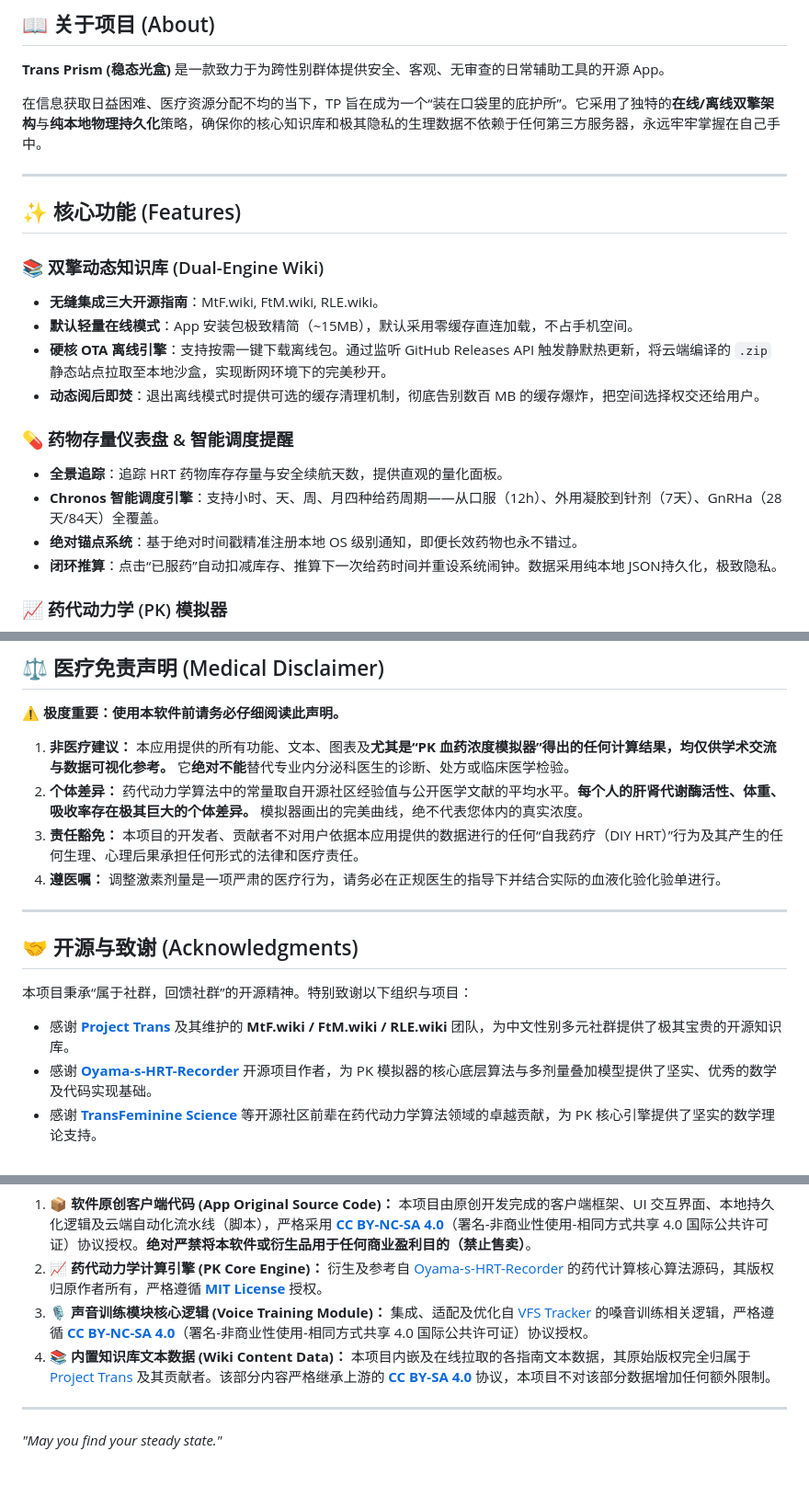
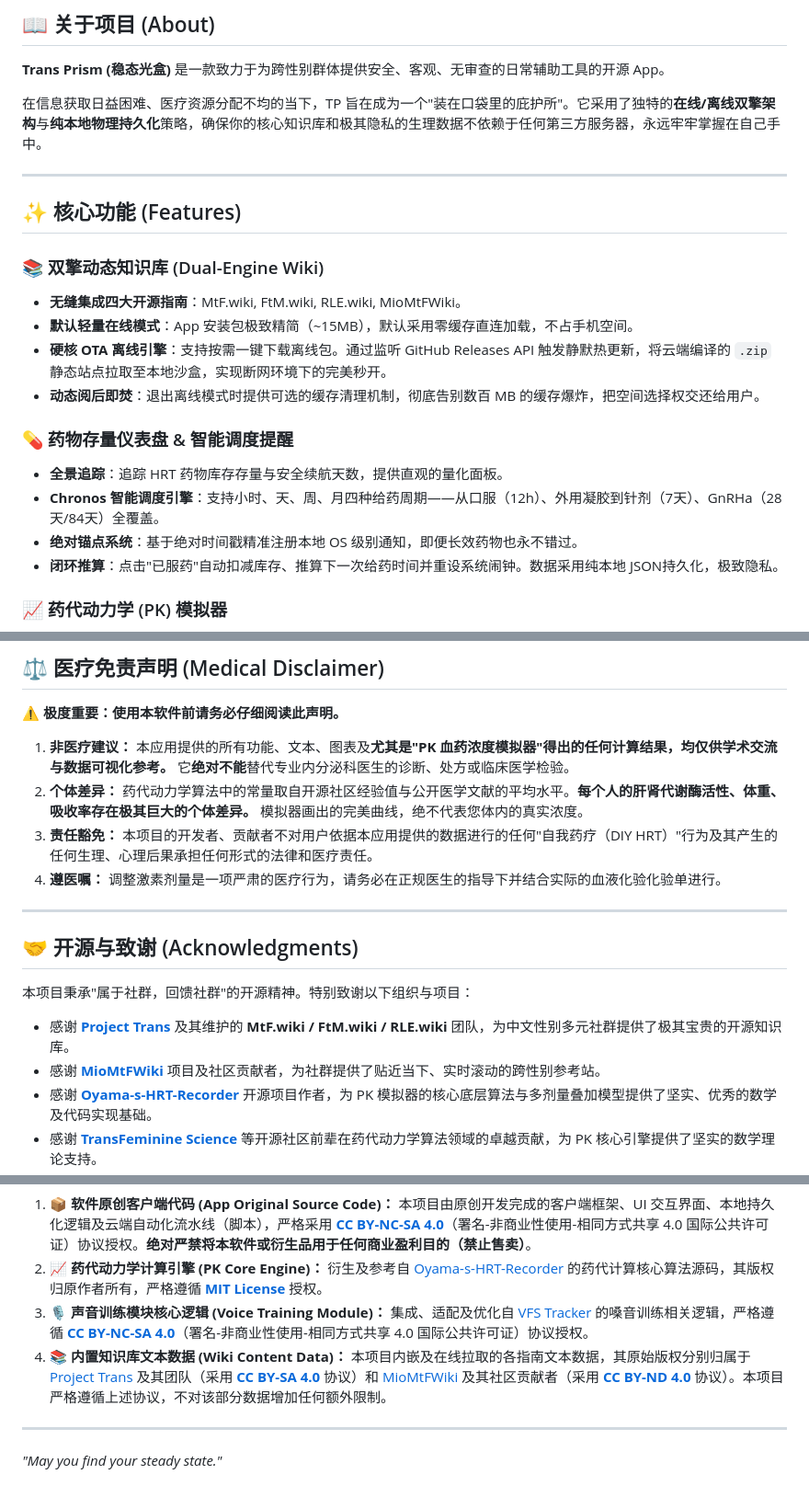
Before and after one commit to Trans-Prism/Trans-Prism, a Markdown page: README.md, 3 parts joined by grey strips. Shown at 92% size. Rendered like a GitHub page.

```diff
--- a/README.md
+++ b/README.md
@@ -24,14 +24,14 @@
 
 **Trans Prism (稳态光盒)** 是一款致力于为跨性别群体提供安全、客观、无审查的日常辅助工具的开源 App。
 
-在信息获取日益困难、医疗资源分配不均的当下，TP 旨在成为一个“装在口袋里的庇护所”。它采用了独特的**在线/离线双擎架构**与**纯本地物理持久化**策略，确保你的核心知识库和极其隐私的生理数据不依赖于任何第三方服务器，永远牢牢掌握在自己手中。
+在信息获取日益困难、医疗资源分配不均的当下，TP 旨在成为一个"装在口袋里的庇护所"。它采用了独特的**在线/离线双擎架构**与**纯本地物理持久化**策略，确保你的核心知识库和极其隐私的生理数据不依赖于任何第三方服务器，永远牢牢掌握在自己手中。
 
 ---
 
 ## ✨ 核心功能 (Features)
 
 ### 📚 双擎动态知识库 (Dual-Engine Wiki)
-* **无缝集成三大开源指南**：MtF.wiki, FtM.wiki, RLE.wiki。
+* **无缝集成四大开源指南**：MtF.wiki, FtM.wiki, RLE.wiki, MioMtFWiki。
 * **默认轻量在线模式**：App 安装包极致精简（~15MB），默认采用零缓存直连加载，不占手机空间。
 * **硬核 OTA 离线引擎**：支持按需一键下载离线包。通过监听 GitHub Releases API 触发静默热更新，将云端编译的 `.zip` 静态站点拉取至本地沙盒，实现断网环境下的完美秒开。
 * **动态阅后即焚**：退出离线模式时提供可选的缓存清理机制，彻底告别数百 MB 的缓存爆炸，把空间选择权交还给用户。
@@ -40,7 +40,7 @@
 * **全景追踪**：追踪 HRT 药物库存存量与安全续航天数，提供直观的量化面板。
 * **Chronos 智能调度引擎**：支持小时、天、周、月四种给药周期——从口服（12h）、外用凝胶到针剂（7天）、GnRHa（28天/84天）全覆盖。
 * **绝对锚点系统**：基于绝对时间戳精准注册本地 OS 级别通知，即便长效药物也永不错过。
-* **闭环推算**：点击“已服药”自动扣减库存、推算下一次给药时间并重设系统闹钟。数据采用纯本地 JSON持久化，极致隐私。
+* **闭环推算**：点击"已服药"自动扣减库存、推算下一次给药时间并重设系统闹钟。数据采用纯本地 JSON持久化，极致隐私。
 
 ### 📈 药代动力学 (PK) 模拟器
 * **算法与模型引用**：内置严谨的一室/多室指数衰减算法与多剂量叠加模型，**核心算法与药代动力学数据模型源码衍生自开源项目 [Oyama-s-HRT-Recorder](https://github.com/KimoneOyama/Oyama-s-HRT-Recorder) (MIT License)**。
@@ -99,18 +99,19 @@ flutter build apk --split-per-abi --obfuscate --split-debug-info=./build/app/out
 
 **⚠️ 极度重要：使用本软件前请务必仔细阅读此声明。**
 
-1. **非医疗建议：** 本应用提供的所有功能、文本、图表及**尤其是“PK 血药浓度模拟器”得出的任何计算结果，均仅供学术交流与数据可视化参考。** 它**绝对不能**替代专业内分泌科医生的诊断、处方或临床医学检验。
+1. **非医疗建议：** 本应用提供的所有功能、文本、图表及**尤其是"PK 血药浓度模拟器"得出的任何计算结果，均仅供学术交流与数据可视化参考。** 它**绝对不能**替代专业内分泌科医生的诊断、处方或临床医学检验。
 2. **个体差异：** 药代动力学算法中的常量取自开源社区经验值与公开医学文献的平均水平。**每个人的肝肾代谢酶活性、体重、吸收率存在极其巨大的个体差异。** 模拟器画出的完美曲线，绝不代表您体内的真实浓度。
-3. **责任豁免：** 本项目的开发者、贡献者不对用户依据本应用提供的数据进行的任何“自我药疗（DIY HRT）”行为及其产生的任何生理、心理后果承担任何形式的法律和医疗责任。
+3. **责任豁免：** 本项目的开发者、贡献者不对用户依据本应用提供的数据进行的任何"自我药疗（DIY HRT）"行为及其产生的任何生理、心理后果承担任何形式的法律和医疗责任。
 4. **遵医嘱：** 调整激素剂量是一项严肃的医疗行为，请务必在正规医生的指导下并结合实际的血液化验化验单进行。
 
 ---
 
 ## 🤝 开源与致谢 (Acknowledgments)
 
-本项目秉承“属于社群，回馈社群”的开源精神。特别致谢以下组织与项目：
+本项目秉承"属于社群，回馈社群"的开源精神。特别致谢以下组织与项目：
 
 * 感谢 **[Project Trans](https://project-trans.org/)** 及其维护的 **MtF.wiki / FtM.wiki / RLE.wiki** 团队，为中文性别多元社群提供了极其宝贵的开源知识库。
+* 感谢 **[MioMtFWiki](https://github.com/KitsuMio/MioMtFWiki)** 项目及社区贡献者，为社群提供了贴近当下、实时滚动的跨性别参考站。
 * 感谢 **[Oyama-s-HRT-Recorder](https://www.google.com/url?sa=E&source=gmail&q=https://github.com/KimoneOyama/Oyama-s-HRT-Recorder)** 开源项目作者，为 PK 模拟器的核心底层算法与多剂量叠加模型提供了坚实、优秀的数学及代码实现基础。
 * 感谢 **[TransFeminine Science](https://transfemscience.org/)** 等开源社区前辈在药代动力学算法领域的卓越贡献，为 PK 核心引擎提供了坚实的数学理论支持。
 * 感谢 **[VFS Tracker](https://github.com/Ethanlita/vfs-tracker)** 开源项目及作者，声音训练模块的音频分析与功能流程参考并继承自该项目。
@@ -129,7 +130,7 @@ flutter build apk --split-per-abi --obfuscate --split-debug-info=./build/app/out
 3. **🎙️ 声音训练模块核心逻辑 (Voice Training Module)：**
 集成、适配及优化自 [VFS Tracker](https://github.com/Ethanlita/vfs-tracker) 的嗓音训练相关逻辑，严格遵循 **[CC BY-NC-SA 4.0](https://creativecommons.org/licenses/by-nc-sa/4.0/deed.zh)**（署名-非商业性使用-相同方式共享 4.0 国际公共许可证）协议授权。
 4. **📚 内置知识库文本数据 (Wiki Content Data)：**
-本项目内嵌及在线拉取的各指南文本数据，其原始版权完全归属于 [Project Trans](https://project-trans.org/) 及其贡献者。该部分内容严格继承上游的 **[CC BY-SA 4.0](https://creativecommons.org/licenses/by-sa/4.0/deed.zh)** 协议，本项目不对该部分数据增加任何额外限制。
+本项目内嵌及在线拉取的各指南文本数据，其原始版权分别归属于 [Project Trans](https://project-trans.org/) 及其团队（采用 **[CC BY-SA 4.0](https://creativecommons.org/licenses/by-sa/4.0/deed.zh)** 协议）和 [MioMtFWiki](https://github.com/KitsuMio/MioMtFWiki) 及其社区贡献者（采用 **[CC BY-ND 4.0](https://creativecommons.org/licenses/by-nd/4.0/)** 协议）。本项目严格遵循上述协议，不对该部分数据增加任何额外限制。
 
 ---
 
```
